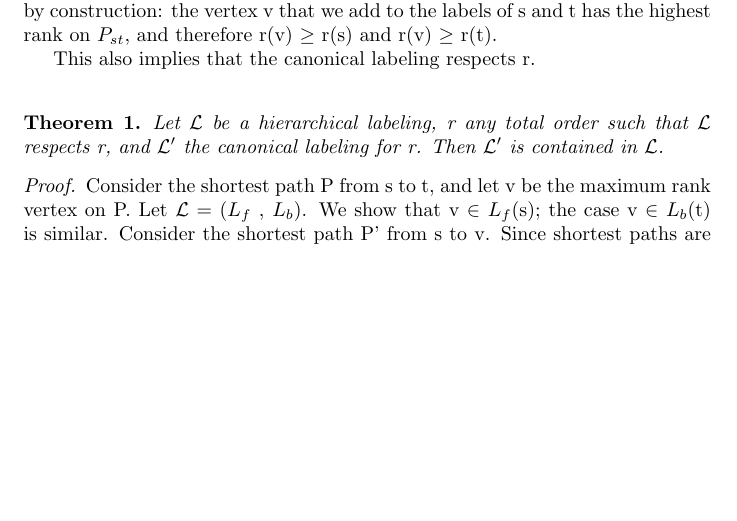
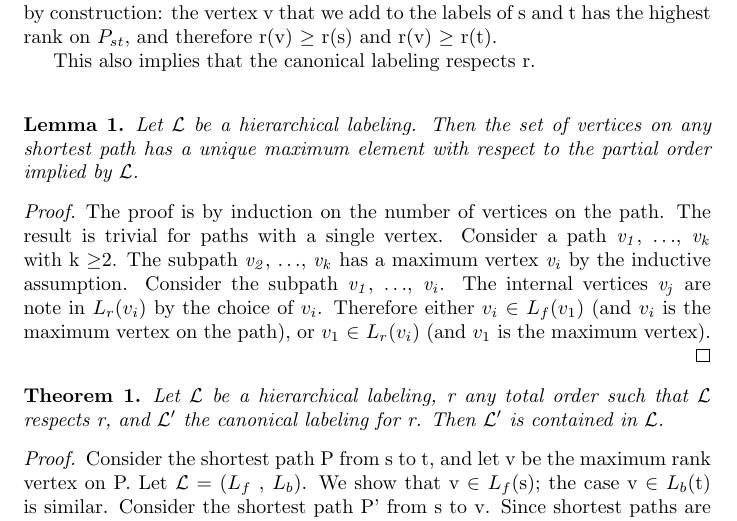
Before and after one commit to sergey1993/Paper-Work-Algorithms-for-routing, a LaTeX paper (ausarbeitung.tex): part of page 4 of 9 before the commit and part of page 4 of 10 after it, cut so that both start at the same text, the shorter picture padded with empty space. Compiled offline with pdfLaTeX.

Commit message:
Theorems in Canonical Lavels

```diff
--- a/ausarbeitung.tex
+++ b/ausarbeitung.tex
@@ -136,6 +136,27 @@ The last section is about results, label sizes and query time.
 			has the 	highest rank on ${P}_{st}$, and therefore r(v) $\geq$ r(s) and r(v) $\geq$ r(t).
 
 				This also implies that the canonical labeling respects r. \\
+\newtheorem{max_unique}{Lemma}
+	\begin{max_unique}
+		Let $\mathcal{L}$ be a hierarchical labeling. Then the set of vertices on any shortest path has
+		a unique maximum element with respect to the partial order implied by $\mathcal{L}$.
+		\begin{proof}
+			The proof is by induction on the number of vertices on the path.
+			The result is trivial for paths with a single vertex.
+ 			Consider a path $\mathit{{v}_{1}}$, $\dots$, $\mathit{{v}_{k}}$ with k $\geq$2.
+ 			The subpath $\mathit{{v}_{2}}$,  $\dots$, $\mathit{{v}_{k}}$ has a maximum vertex $\mathit{{v}_{i}}$
+ 			by the inductive assumption.
+ 			Consider the subpath $\mathit{{v}_{1}}$,  $\dots$, $\mathit{{v}_{i}}$.
+ 			The internal vertices $\mathit{{v}_{j}}$ are note in ${L}_{r}$(${v}_{i}$) by the choice of ${v}_{i}$.
+ 			Therefore either ${v}_{i}$ $\in$ ${L}_{f}$(${v}_{1}$) (and ${v}_{i}$ is the maximum vertex on the path),
+ 			or ${v}_{1}$ $\in$ ${L}_{r}$(${v}_{i}$) (and ${v}_{1}$ is the maximum vertex).
+
+
+
+
+		\end{proof}
+
+	\end{max_unique}
 
 \newtheorem{H_in_C}{Theorem}
 
```
Also changed, not shown: ausarbeitung.pdf, 8 other files.
